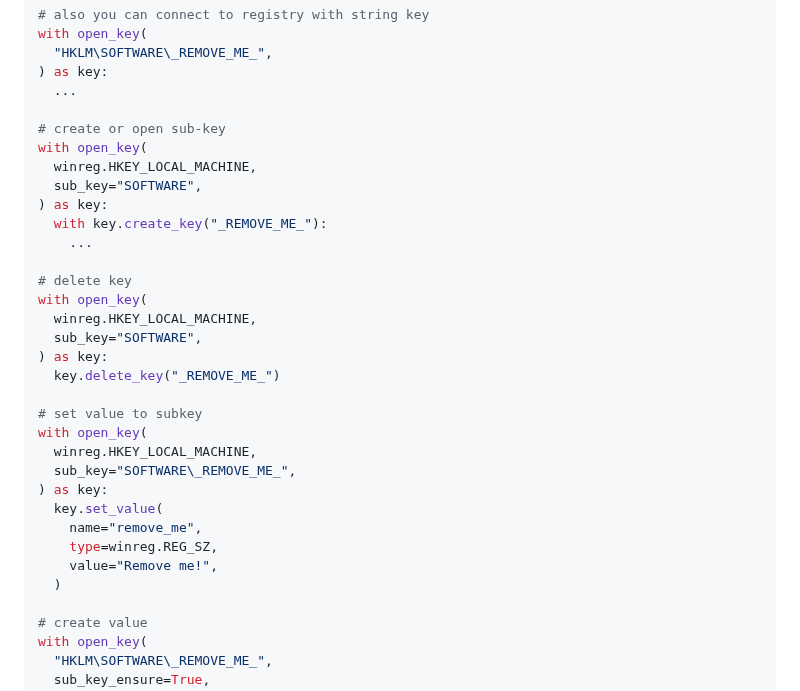
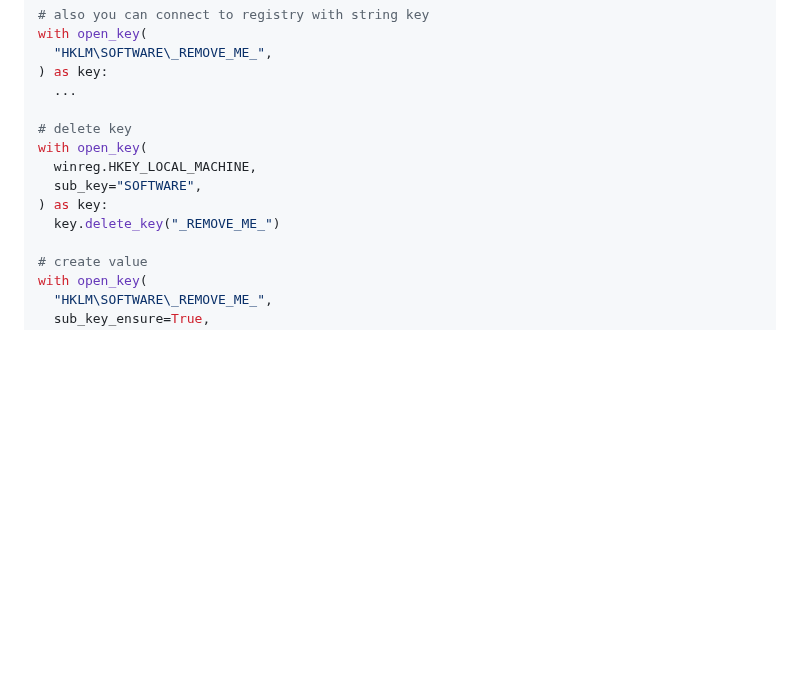
Before and after one commit to shpaker/winregistry, a Markdown page: README.md, the part around the change. GitHub-like rendering; blank space fills up the shorter version.

```diff
--- a/README.md
+++ b/README.md
@@ -32,31 +32,12 @@ with open_key(
 ) as key:
   ...
 
-# create or open sub-key
-with open_key(
-  winreg.HKEY_LOCAL_MACHINE,
-  sub_key="SOFTWARE",
-) as key:
-  with key.create_key("_REMOVE_ME_"):
-    ...
-
 # delete key
 with open_key(
   winreg.HKEY_LOCAL_MACHINE,
   sub_key="SOFTWARE",
 ) as key:
   key.delete_key("_REMOVE_ME_")
-
-# set value to subkey
-with open_key(
-  winreg.HKEY_LOCAL_MACHINE,
-  sub_key="SOFTWARE\_REMOVE_ME_",
-) as key:
-  key.set_value(
-    name="remove_me",
-    type=winreg.REG_SZ,
-    value="Remove me!",
-  )
 
 # create value
 with open_key(
```
